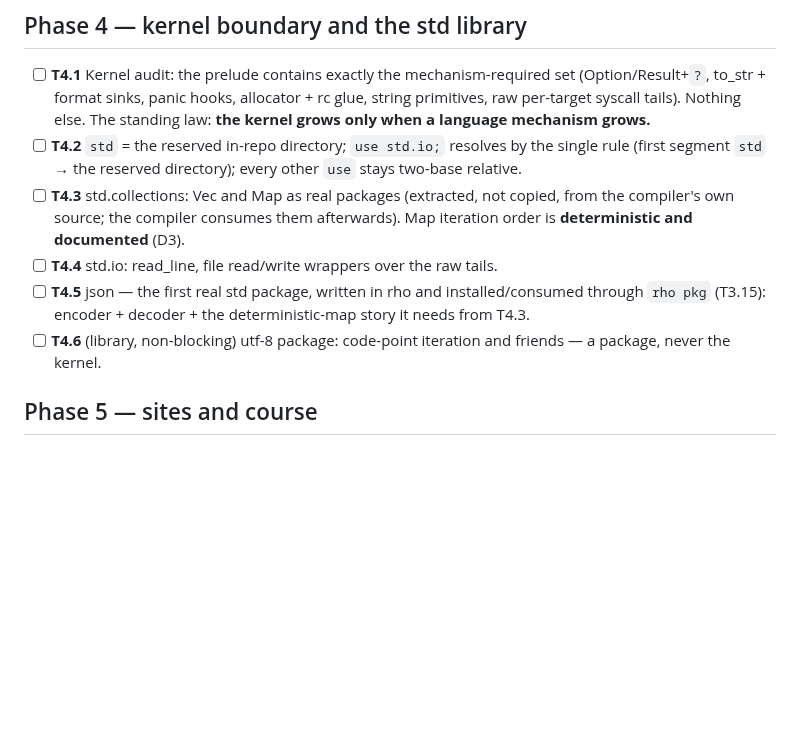
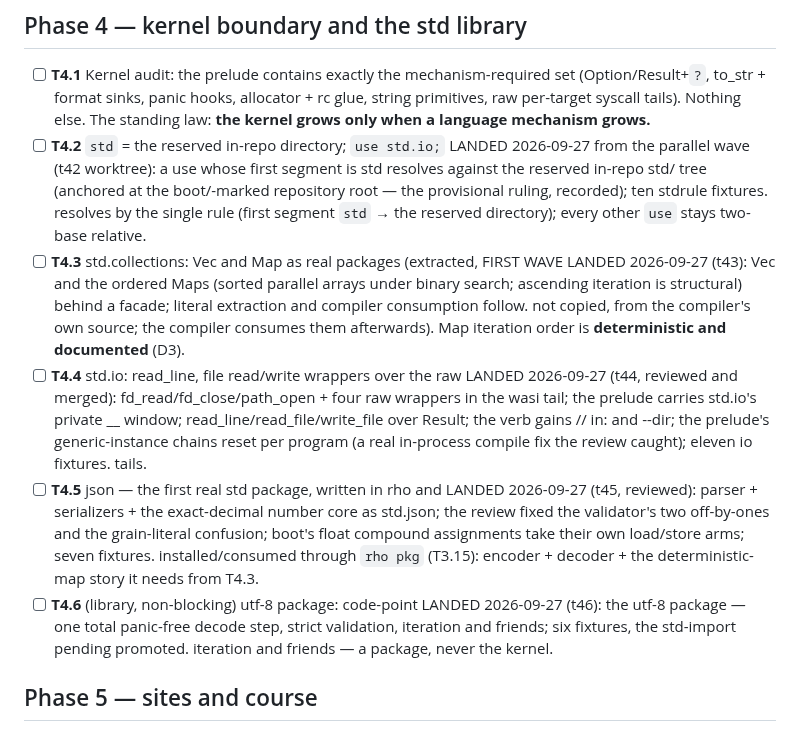
Before and after one commit to ningh-o/rho, a Markdown page: TODO.md, the part around the change. Rendered like a GitHub page; blank space fills up the shorter version.

Commit message:
todo: the std wave lands — T4.2 through T4.6 from the reviewed parallel worktrees, each with its review findings

```diff
--- a/TODO.md
+++ b/TODO.md
@@ -1045,18 +1045,23 @@ section — no placeholder stages. boot is the reference compiler.
       syscall tails). Nothing else. The standing law: **the kernel grows
       only when a language mechanism grows.**
 - [ ] **T4.2** `std` = the reserved in-repo directory; `use std.io;`
+      LANDED 2026-09-27 from the parallel wave (t42 worktree): a use whose first segment is std resolves against the reserved in-repo std/ tree (anchored at the boot/-marked repository root — the provisional ruling, recorded); ten stdrule fixtures.
       resolves by the single rule (first segment `std` → the reserved
       directory); every other `use` stays two-base relative.
 - [ ] **T4.3** std.collections: Vec and Map as real packages (extracted,
+      FIRST WAVE LANDED 2026-09-27 (t43): Vec and the ordered Maps (sorted parallel arrays under binary search; ascending iteration is structural) behind a facade; literal extraction and compiler consumption follow.
       not copied, from the compiler's own source; the compiler consumes
       them afterwards). Map iteration order is **deterministic and
       documented** (D3).
 - [ ] **T4.4** std.io: read_line, file read/write wrappers over the raw
+      LANDED 2026-09-27 (t44, reviewed and merged): fd_read/fd_close/path_open + four raw wrappers in the wasi tail; the prelude carries std.io's private __ window; read_line/read_file/write_file over Result; the verb gains // in: and --dir; the prelude's generic-instance chains reset per program (a real in-process compile fix the review caught); eleven io fixtures.
       tails.
 - [ ] **T4.5** json — the first real std package, written in rho and
+      LANDED 2026-09-27 (t45, reviewed): parser + serializers + the exact-decimal number core as std.json; the review fixed the validator's two off-by-ones and the grain-literal confusion; boot's float compound assignments take their own load/store arms; seven fixtures.
       installed/consumed through `rho pkg` (T3.15): encoder + decoder
       + the deterministic-map story it needs from T4.3.
 - [ ] **T4.6** (library, non-blocking) utf-8 package: code-point
+      LANDED 2026-09-27 (t46): the utf-8 package — one total panic-free decode step, strict validation, iteration and friends; six fixtures, the std-import pending promoted.
       iteration and friends — a package, never the kernel.
 
 ## Phase 5 — sites and course
```
